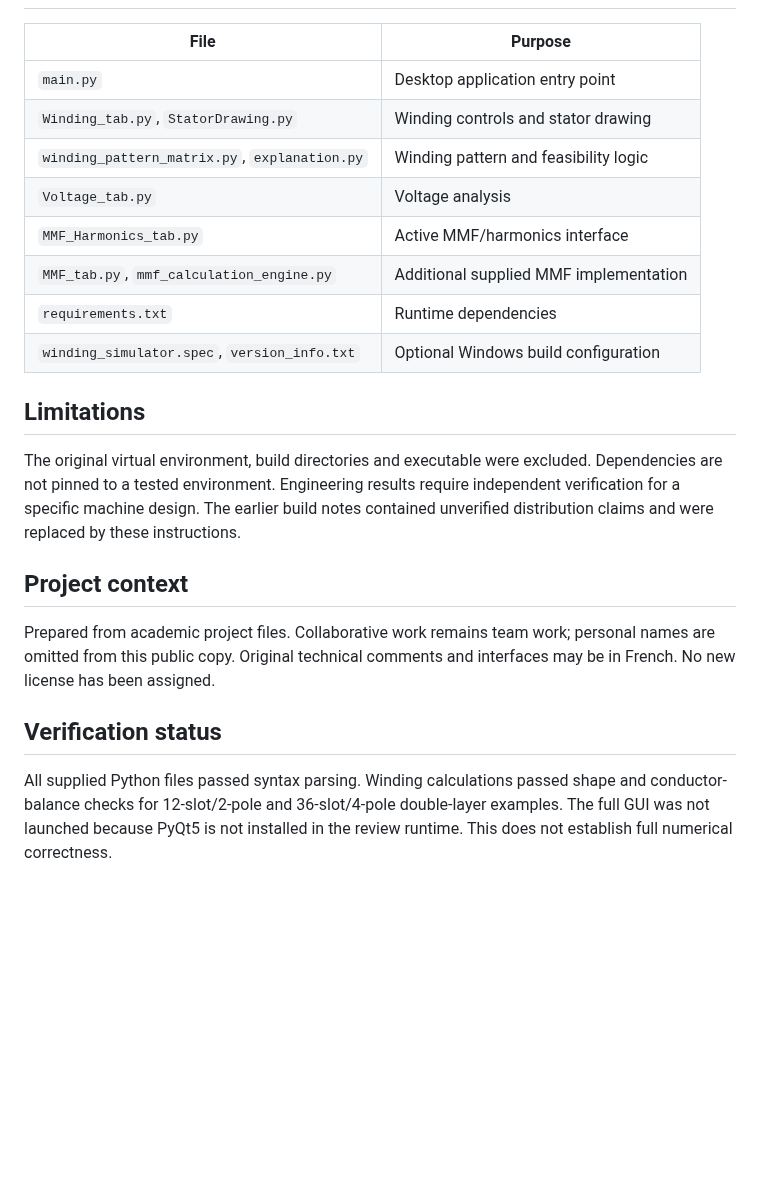
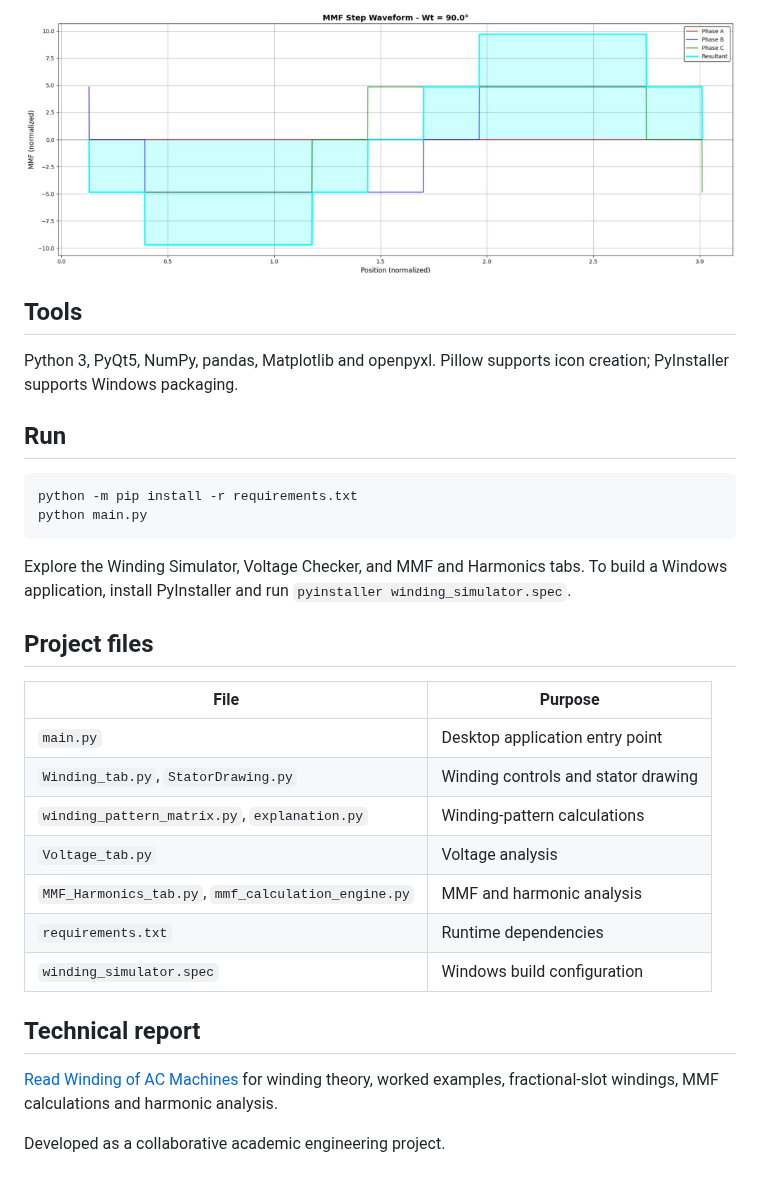
Before and after one commit to MouaadO/electrical-winding-simulator, a Markdown page: README.md, the part around one of its changes. GitHub-like rendering; pictures changed too: docs/results/resultant-mmf.png (added); blank space fills up the shorter version.

````diff
--- a/README.md
+++ b/README.md
@@ -19,23 +33,32 @@ Optional Windows packaging: install PyInstaller and run `pyinstaller winding_sim
+![Resultant MMF and phase contributions](docs/results/resultant-mmf.png)
+
+## Tools
+
+Python 3, PyQt5, NumPy, pandas, Matplotlib and openpyxl. Pillow supports icon creation; PyInstaller supports Windows packaging.
+
+## Run
+
+```bash
+python -m pip install -r requirements.txt
+python main.py
+```
+
+Explore the Winding Simulator, Voltage Checker, and MMF and Harmonics tabs. To build a Windows application, install PyInstaller and run `pyinstaller winding_simulator.spec`.
+
+## Project files
 
 | File | Purpose |
 | --- | --- |
 | `main.py` | Desktop application entry point |
 | `Winding_tab.py`, `StatorDrawing.py` | Winding controls and stator drawing |
-| `winding_pattern_matrix.py`, `explanation.py` | Winding pattern and feasibility logic |
+| `winding_pattern_matrix.py`, `explanation.py` | Winding-pattern calculations |
 | `Voltage_tab.py` | Voltage analysis |
-| `MMF_Harmonics_tab.py` | Active MMF/harmonics interface |
-| `MMF_tab.py`, `mmf_calculation_engine.py` | Additional supplied MMF implementation |
+| `MMF_Harmonics_tab.py`, `mmf_calculation_engine.py` | MMF and harmonic analysis |
 | `requirements.txt` | Runtime dependencies |
-| `winding_simulator.spec`, `version_info.txt` | Optional Windows build configuration |
+| `winding_simulator.spec` | Windows build configuration |
 
-## Limitations
+## Technical report
 
-The original virtual environment, build directories and executable were excluded. Dependencies are not pinned to a tested environment. Engineering results require independent verification for a specific machine design. The earlier build notes contained unverified distribution claims and were replaced by these instructions.
+[Read Winding of AC Machines](docs/winding-of-ac-machines-report.pdf) for winding theory, worked examples, fractional-slot windings, MMF calculations and harmonic analysis.
 
-## Project context
-
-Prepared from academic project files. Collaborative work remains team work; personal names are omitted from this public copy. Original technical comments and interfaces may be in French. No new license has been assigned.
-
-## Verification status
-
-All supplied Python files passed syntax parsing. Winding calculations passed shape and conductor-balance checks for 12-slot/2-pole and 36-slot/4-pole double-layer examples. The full GUI was not launched because PyQt5 is not installed in the review runtime. This does not establish full numerical correctness.
+Developed as a collaborative academic engineering project.
````
Also changed, not shown: other parts of README.md (+24 -10 lines), docs/results/emf-phasors.png (added), docs/results/stator-winding.png (added), 1 other file.
